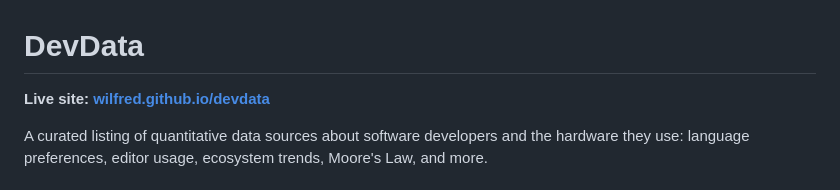
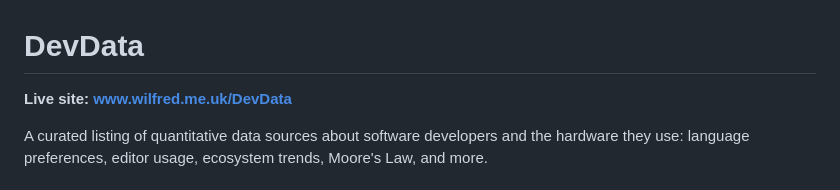
Before and after one commit to Wilfred/DevData, a Markdown page: README.md, the part around the change. Drawn GitHub-style.

Commit message:
Use correct live site URL in README
https://claude.ai/code/session_01FezC9qZkpnJryibCFt9Mmz

```diff
--- a/README.md
+++ b/README.md
@@ -1,6 +1,6 @@
 # DevData
 
-**Live site: [wilfred.github.io/devdata](https://wilfred.github.io/devdata/)**
+**Live site: [www.wilfred.me.uk/DevData](https://www.wilfred.me.uk/DevData/)**
 
 A curated listing of quantitative data sources about software developers
 and the hardware they use: language preferences, editor usage, ecosystem
```
